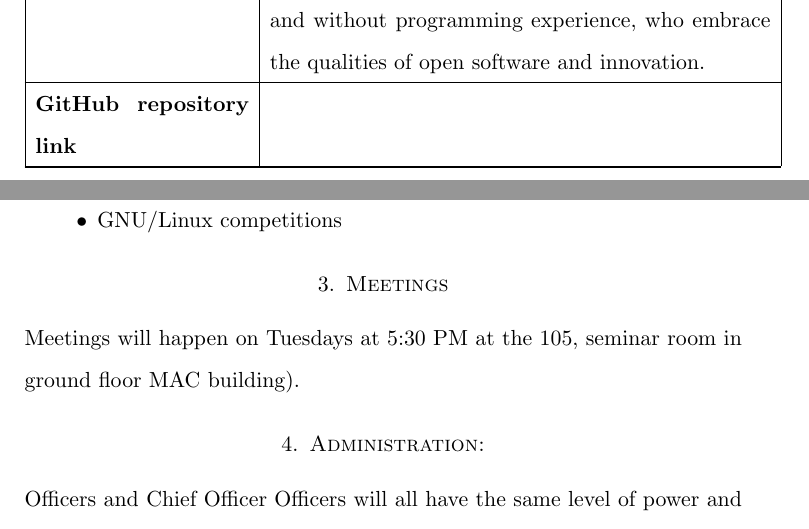
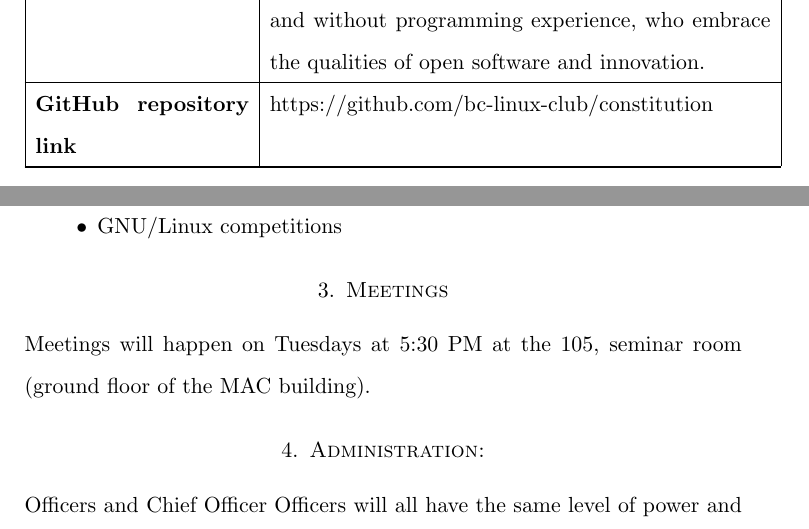
Before and after one commit to bc-linux-club/constitution, a LaTeX paper (constitution.tex): two parts of page 2 of 4, joined at a grey line, cut so that both start at the same text. Compiled offline with pdfLaTeX.

Commit message:
Fixed minor errors

```diff
--- a/constitution.tex
+++ b/constitution.tex
@@ -26,7 +26,7 @@
 \hline
 \textbf{Target audience}                         & Open to people from all backgrounds. Students with and without programming experience, who embrace the qualities of open software and innovation.                                                                                                      \\
 \hline
-\textbf{GitHub repository link}                        &                                                                                                         \\
+\textbf{GitHub repository link}                        & https://github.com/bc-linux-club/constitution                                                                                                         \\
 \hline
 
 \hline
@@ -62,7 +62,7 @@
 
 
 \section{Meetings}
-\paragraph{Meetings will happen on Tuesdays at 5:30 PM at the 105, seminar room in ground floor MAC building)}
+\paragraph{Meetings will happen on Tuesdays at 5:30 PM at the 105, seminar room (ground floor of the MAC building)}
 
 
 
```
Also changed, not shown: constitution.tex (2 more changed lines).
